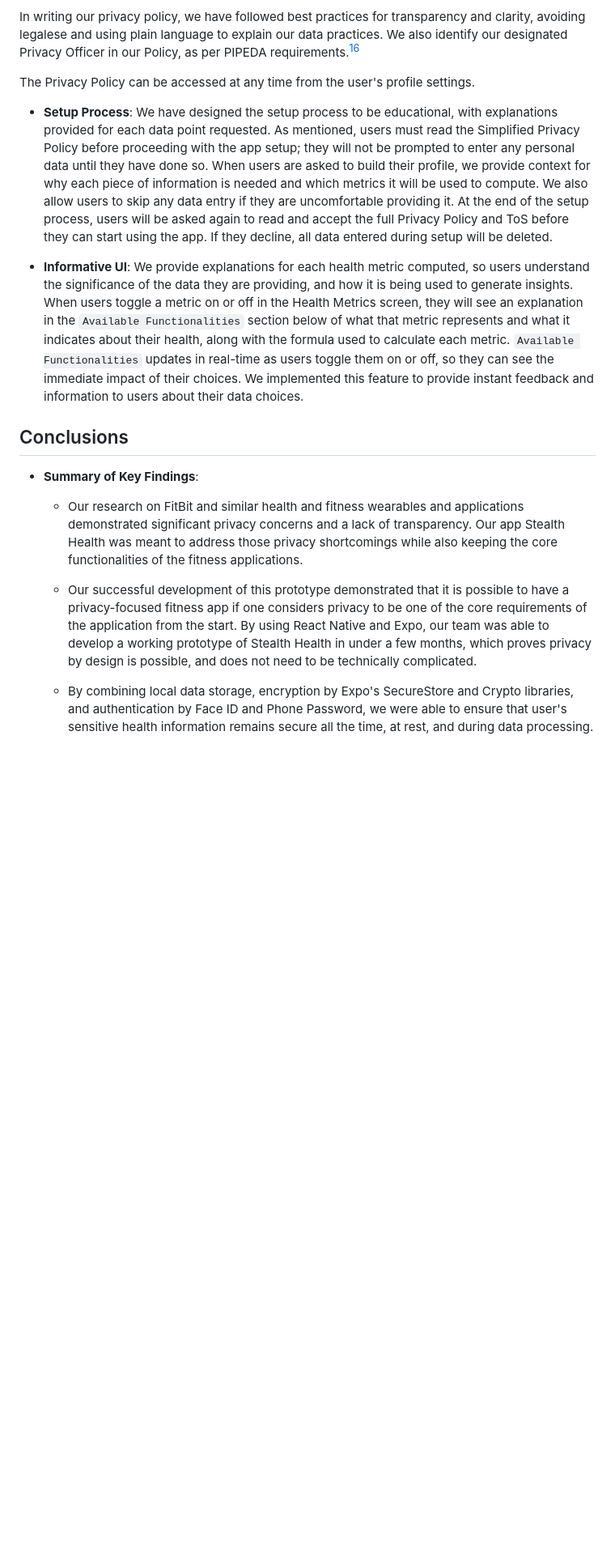
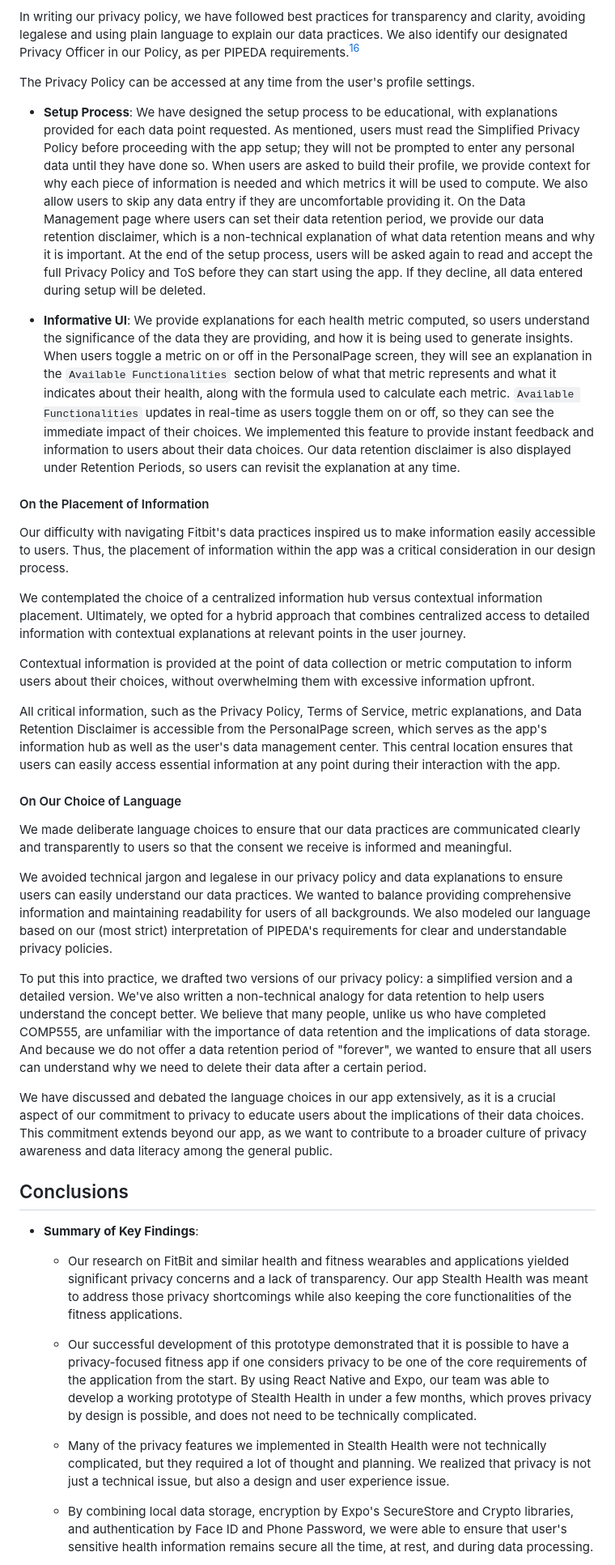
Before and after one commit to suusanp/stealth-health, a Markdown page: m5/prototype.md, the part around one of its changes. Shown at 81% size. Rendered like a GitHub page; blank space fills up the shorter version.

```diff
--- a/m5/prototype.md
+++ b/m5/prototype.md
@@ -605,17 +605,37 @@ In writing our privacy policy, we have followed best practices for transparency
 
 The Privacy Policy can be accessed at any time from the user's profile settings.
 
-- **Setup Process**: We have designed the setup process to be educational, with explanations provided for each data point requested. As mentioned, users must read the Simplified Privacy Policy before proceeding with the app setup; they will not be prompted to enter any personal data until they have done so. When users are asked to build their profile, we provide context for why each piece of information is needed and which metrics it will be used to compute. We also allow users to skip any data entry if they are uncomfortable providing it. At the end of the setup process, users will be asked again to read and accept the full Privacy Policy and ToS before they can start using the app. If they decline, all data entered during setup will be deleted.
+- **Setup Process**: We have designed the setup process to be educational, with explanations provided for each data point requested. As mentioned, users must read the Simplified Privacy Policy before proceeding with the app setup; they will not be prompted to enter any personal data until they have done so. When users are asked to build their profile, we provide context for why each piece of information is needed and which metrics it will be used to compute. We also allow users to skip any data entry if they are uncomfortable providing it. On the Data Management page where users can set their data retention period, we provide our data retention disclaimer, which is a non-technical explanation of what data retention means and why it is important. At the end of the setup process, users will be asked again to read and accept the full Privacy Policy and ToS before they can start using the app. If they decline, all data entered during setup will be deleted.
 
-- **Informative UI**: We provide explanations for each health metric computed, so users understand the significance of the data they are providing, and how it is being used to generate insights. When users toggle a metric on or off in the Health Metrics screen, they will see an explanation in the `Available Functionalities` section below of what that metric represents and what it indicates about their health, along with the formula used to calculate each metric. `Available Functionalities` updates in real-time as users toggle them on or off, so they can see the immediate impact of their choices. We implemented this feature to provide instant feedback and information to users about their data choices.
+- **Informative UI**: We provide explanations for each health metric computed, so users understand the significance of the data they are providing, and how it is being used to generate insights. When users toggle a metric on or off in the PersonalPage screen, they will see an explanation in the `Available Functionalities` section below of what that metric represents and what it indicates about their health, along with the formula used to calculate each metric. `Available Functionalities` updates in real-time as users toggle them on or off, so they can see the immediate impact of their choices. We implemented this feature to provide instant feedback and information to users about their data choices. Our data retention disclaimer is also displayed under Retention Periods, so users can revisit the explanation at any time.
+
+#### On the Placement of Information
+Our difficulty with navigating Fitbit's data practices inspired us to make information easily accessible to users. Thus, the placement of information within the app was a critical consideration in our design process.
+
+We contemplated the choice of a centralized information hub versus contextual information placement. Ultimately, we opted for a hybrid approach that combines centralized access to detailed information with contextual explanations at relevant points in the user journey.
+
+Contextual information is provided at the point of data collection or metric computation to inform users about their choices, without overwhelming them with excessive information upfront.
+
+All critical information, such as the Privacy Policy, Terms of Service, metric explanations, and Data Retention Disclaimer is accessible from the PersonalPage screen, which serves as the app's information hub as well as the user's data management center. This central location ensures that users can easily access essential information at any point during their interaction with the app.
+
+#### On Our Choice of Language
+We made deliberate language choices to ensure that our data practices are communicated clearly and transparently to users so that the consent we receive is informed and meaningful.
+
+We avoided technical jargon and legalese in our privacy policy and data explanations to ensure users can easily understand our data practices. We wanted to balance providing comprehensive information and maintaining readability for users of all backgrounds. We also modeled our language based on our (most strict) interpretation of PIPEDA's requirements for clear and understandable privacy policies.
+
+To put this into practice, we drafted two versions of our privacy policy: a simplified version and a detailed version. We've also written a non-technical analogy for data retention to help users understand the concept better. We believe that many people, unlike us who have completed COMP555, are unfamiliar with the importance of data retention and the implications of data storage. And because we do not offer a data retention period of "forever", we wanted to ensure that all users can understand why we need to delete their data after a certain period.
+
+We have discussed and debated the language choices in our app extensively, as it is a crucial aspect of our commitment to privacy to educate users about the implications of their data choices. This commitment extends beyond our app, as we want to contribute to a broader culture of privacy awareness and data literacy among the general public.
 
 
 ## Conclusions
 - **Summary of Key Findings**:
 
-  - Our research on FitBit and similar health and fitness wearables and applications demonstrated significant privacy concerns and a lack of transparency. Our app Stealth Health was meant to address those privacy shortcomings while also keeping the core functionalities of the fitness applications.
+  - Our research on FitBit and similar health and fitness wearables and applications yielded significant privacy concerns and a lack of transparency. Our app Stealth Health was meant to address those privacy shortcomings while also keeping the core functionalities of the fitness applications.
 
   - Our successful development of this prototype demonstrated that it is possible to have a privacy-focused fitness app if one considers privacy to be one of the core requirements of the application from the start. By using React Native and Expo, our team was able to develop a working prototype of Stealth Health in under a few months, which proves privacy by design is possible, and does not need to be technically complicated.
+
+  - Many of the privacy features we implemented in Stealth Health were not technically complicated, but they required a lot of thought and planning. We realized that privacy is not just a technical issue, but also a design and user experience issue.
 
   - By combining local data storage, encryption by Expo's SecureStore and Crypto libraries, and authentication by Face ID and Phone Password, we were able to ensure that user's sensitive health information remains secure all the time, at rest, and during data processing.
 
```
Also changed, not shown: other parts of m5/prototype.md (+19 -0 lines).
